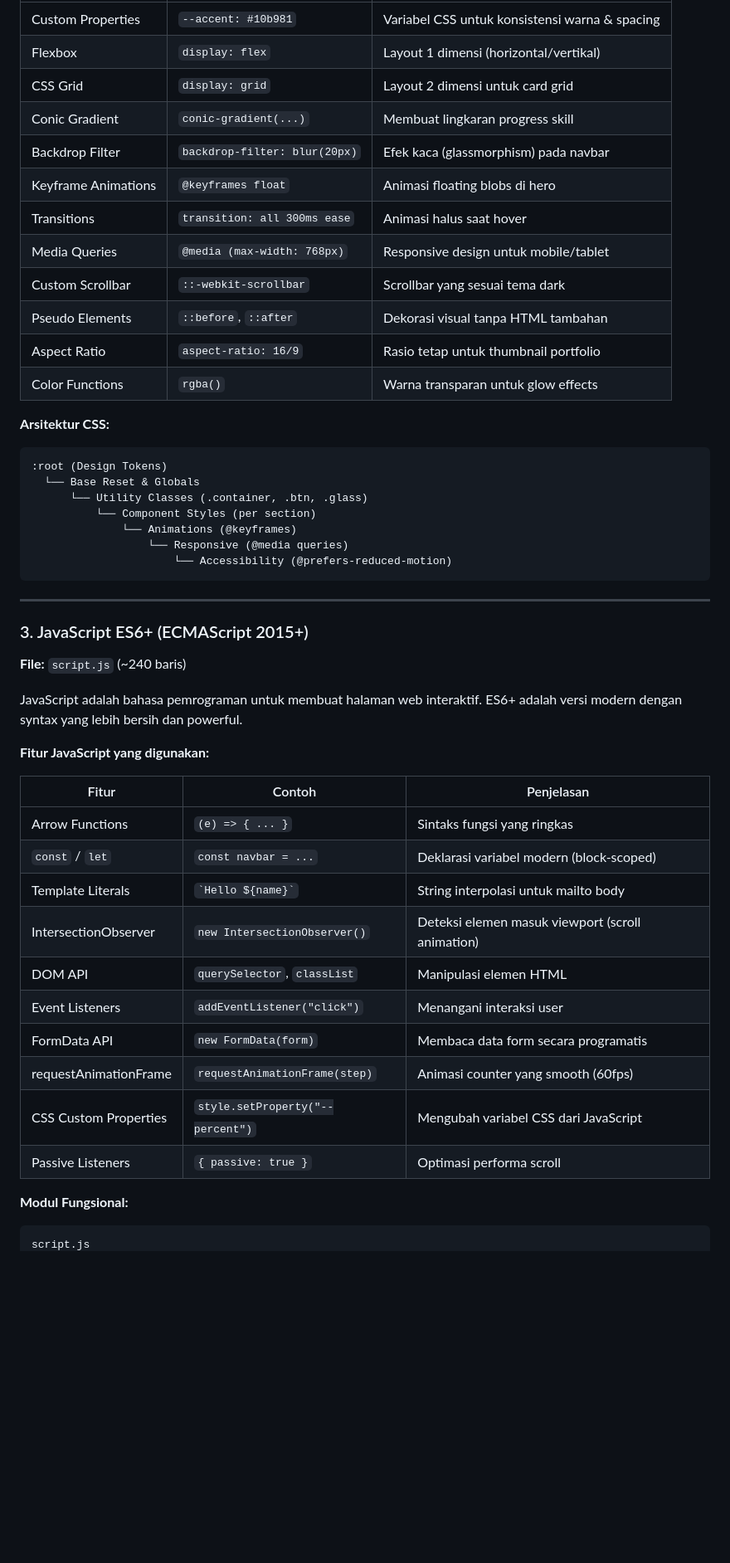
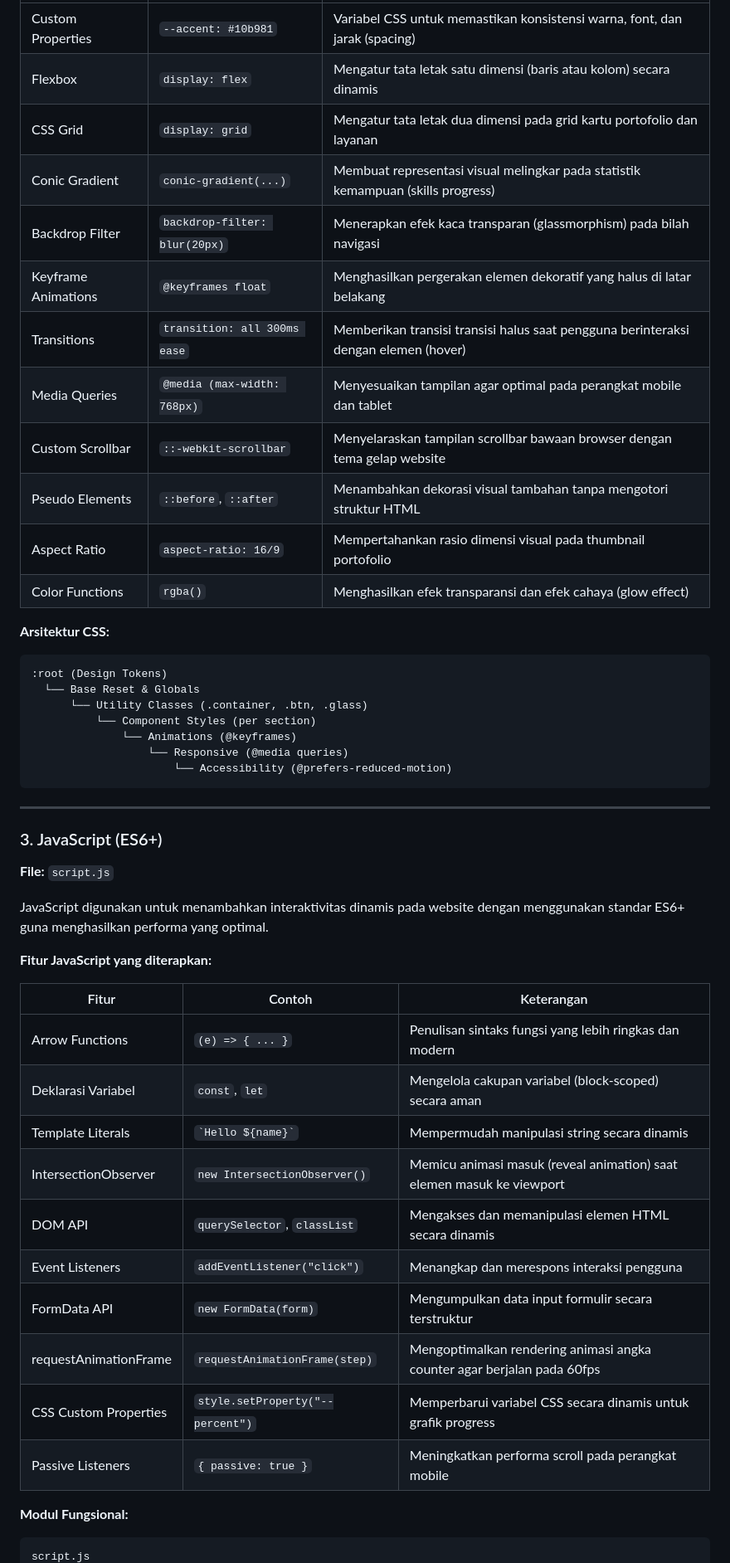
Before and after one commit to Talla007/portfolio-website, a Markdown page: README.md, the part around one of its changes. Shown at 83% size. Drawn GitHub-style; blank space fills up the shorter version.

````diff
--- a/README.md
+++ b/README.md
@@ -51,18 +51,19 @@ CSS3 menambahkan fitur canggih seperti animasi, gradient, dan flexbox.
 |---|---|---|
-| Custom Properties | `--accent: #10b981` | Variabel CSS untuk konsistensi warna & spacing |
-| Flexbox | `display: flex` | Layout 1 dimensi (horizontal/vertikal) |
-| CSS Grid | `display: grid` | Layout 2 dimensi untuk card grid |
-| Conic Gradient | `conic-gradient(...)` | Membuat lingkaran progress skill |
-| Backdrop Filter | `backdrop-filter: blur(20px)` | Efek kaca (glassmorphism) pada navbar |
-| Keyframe Animations | `@keyframes float` | Animasi floating blobs di hero |
-| Transitions | `transition: all 300ms ease` | Animasi halus saat hover |
-| Media Queries | `@media (max-width: 768px)` | Responsive design untuk mobile/tablet |
-| Custom Scrollbar | `::-webkit-scrollbar` | Scrollbar yang sesuai tema dark |
-| Pseudo Elements | `::before`, `::after` | Dekorasi visual tanpa HTML tambahan |
-| Aspect Ratio | `aspect-ratio: 16/9` | Rasio tetap untuk thumbnail portfolio |
-| Color Functions | `rgba()` | Warna transparan untuk glow effects |
+| Custom Properties | `--accent: #10b981` | Variabel CSS untuk memastikan konsistensi warna, font, dan jarak (spacing) |
+| Flexbox | `display: flex` | Mengatur tata letak satu dimensi (baris atau kolom) secara dinamis |
+| CSS Grid | `display: grid` | Mengatur tata letak dua dimensi pada grid kartu portofolio dan layanan |
+| Conic Gradient | `conic-gradient(...)` | Membuat representasi visual melingkar pada statistik kemampuan (skills progress) |
+| Backdrop Filter | `backdrop-filter: blur(20px)` | Menerapkan efek kaca transparan (glassmorphism) pada bilah navigasi |
+| Keyframe Animations | `@keyframes float` | Menghasilkan pergerakan elemen dekoratif yang halus di latar belakang |
+| Transitions | `transition: all 300ms ease` | Memberikan transisi transisi halus saat pengguna berinteraksi dengan elemen (hover) |
+| Media Queries | `@media (max-width: 768px)` | Menyesuaikan tampilan agar optimal pada perangkat mobile dan tablet |
+| Custom Scrollbar | `::-webkit-scrollbar` | Menyelaraskan tampilan scrollbar bawaan browser dengan tema gelap website |
+| Pseudo Elements | `::before`, `::after` | Menambahkan dekorasi visual tambahan tanpa mengotori struktur HTML |
+| Aspect Ratio | `aspect-ratio: 16/9` | Mempertahankan rasio dimensi visual pada thumbnail portofolio |
+| Color Functions | `rgba()` | Menghasilkan efek transparansi dan efek cahaya (glow effect) |
 
 **Arsitektur CSS:**
+
 ```
 :root (Design Tokens)
   └── Base Reset & Globals
@@ -75,28 +76,28 @@ CSS3 menambahkan fitur canggih seperti animasi, gradient, dan flexbox.
 
 ---
 
-### 3. JavaScript ES6+ (ECMAScript 2015+)
+### 3. JavaScript (ES6+)
 
-**File:** `script.js` (~240 baris)
+**File:** `script.js`
 
-JavaScript adalah bahasa pemrograman untuk membuat halaman web interaktif.
-ES6+ adalah versi modern dengan syntax yang lebih bersih dan powerful.
+JavaScript digunakan untuk menambahkan interaktivitas dinamis pada website dengan menggunakan standar ES6+ guna menghasilkan performa yang optimal.
 
-**Fitur JavaScript yang digunakan:**
+**Fitur JavaScript yang diterapkan:**
 
-| Fitur | Contoh | Penjelasan |
+| Fitur | Contoh | Keterangan |
 |---|---|---|
-| Arrow Functions | `(e) => { ... }` | Sintaks fungsi yang ringkas |
-| `const` / `let` | `const navbar = ...` | Deklarasi variabel modern (block-scoped) |
-| Template Literals | `` `Hello ${name}` `` | String interpolasi untuk mailto body |
-| IntersectionObserver | `new IntersectionObserver()` | Deteksi elemen masuk viewport (scroll animation) |
-| DOM API | `querySelector`, `classList` | Manipulasi elemen HTML |
-| Event Listeners | `addEventListener("click")` | Menangani interaksi user |
-| FormData API | `new FormData(form)` | Membaca data form secara programatis |
-| requestAnimationFrame | `requestAnimationFrame(step)` | Animasi counter yang smooth (60fps) |
-| CSS Custom Properties | `style.setProperty("--percent")` | Mengubah variabel CSS dari JavaScript |
-| Passive Listeners | `{ passive: true }` | Optimasi performa scroll |
+| Arrow Functions | `(e) => { ... }` | Penulisan sintaks fungsi yang lebih ringkas dan modern |
+| Deklarasi Variabel | `const`, `let` | Mengelola cakupan variabel (block-scoped) secara aman |
+| Template Literals | `` `Hello ${name}` `` | Mempermudah manipulasi string secara dinamis |
+| IntersectionObserver | `new IntersectionObserver()` | Memicu animasi masuk (reveal animation) saat elemen masuk ke viewport |
+| DOM API | `querySelector`, `classList` | Mengakses dan memanipulasi elemen HTML secara dinamis |
+| Event Listeners | `addEventListener("click")` | Menangkap dan merespons interaksi pengguna |
+| FormData API | `new FormData(form)` | Mengumpulkan data input formulir secara terstruktur |
+| requestAnimationFrame | `requestAnimationFrame(step)` | Mengoptimalkan rendering animasi angka counter agar berjalan pada 60fps |
+| CSS Custom Properties | `style.setProperty("--percent")` | Memperbarui variabel CSS secara dinamis untuk grafik progress |
+| Passive Listeners | `{ passive: true }` | Meningkatkan performa scroll pada perangkat mobile |
 
 **Modul Fungsional:**
+
 ```
 script.js
````
Also changed, not shown: other parts of README.md (+76 -76 lines).
